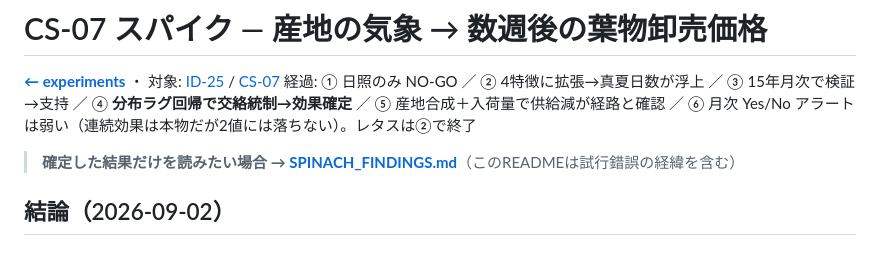
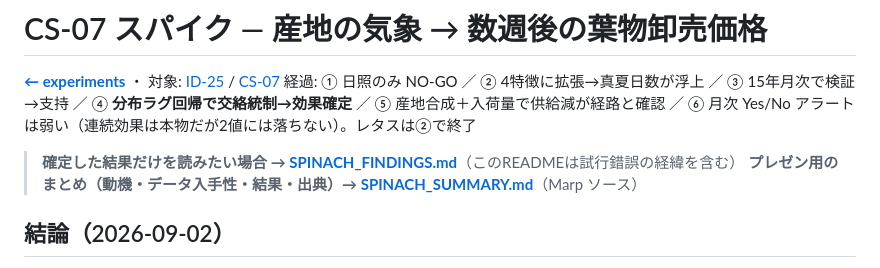
Before and after one commit to masauehr/weather_hackathon_ideas, a Markdown page: experiments/cs07_veg_price/README.md, the part around the change. Drawn GitHub-style.

```diff
--- a/experiments/cs07_veg_price/README.md
+++ b/experiments/cs07_veg_price/README.md
@@ -4,6 +4,7 @@
 経過: ① 日照のみ NO-GO ／ ② 4特徴に拡張→真夏日数が浮上 ／ ③ 15年月次で検証→支持 ／ ④ **分布ラグ回帰で交絡統制→効果確定** ／ ⑤ 産地合成＋入荷量で供給減が経路と確認 ／ ⑥ 月次 Yes/No アラートは弱い（連続効果は本物だが2値には落ちない）。レタスは②で終了
 
 > **確定した結果だけを読みたい場合 → [SPINACH_FINDINGS.md](SPINACH_FINDINGS.md)**（このREADMEは試行錯誤の経緯を含む）
+> **プレゼン用のまとめ（動機・データ入手性・結果・出典）→ [SPINACH_SUMMARY.md](SPINACH_SUMMARY.md)**（Marp ソース）
 
 ## 結論（2026-09-02）
 **「前橋で真夏日（最高気温≥30℃）が平年より1日多い月の翌月、東京のほうれんそう卸売価格が約 +1% 高い」——この先行効果は、季節・トレンド・前月価格(AR1)・降水を同時に統制した分布ラグ回帰でも t≈+3.3（p≈0.001）で残る。**
```
Also changed, not shown: experiments/cs07_veg_price/SPINACH_SUMMARY.md (added, +224 -0 lines).
